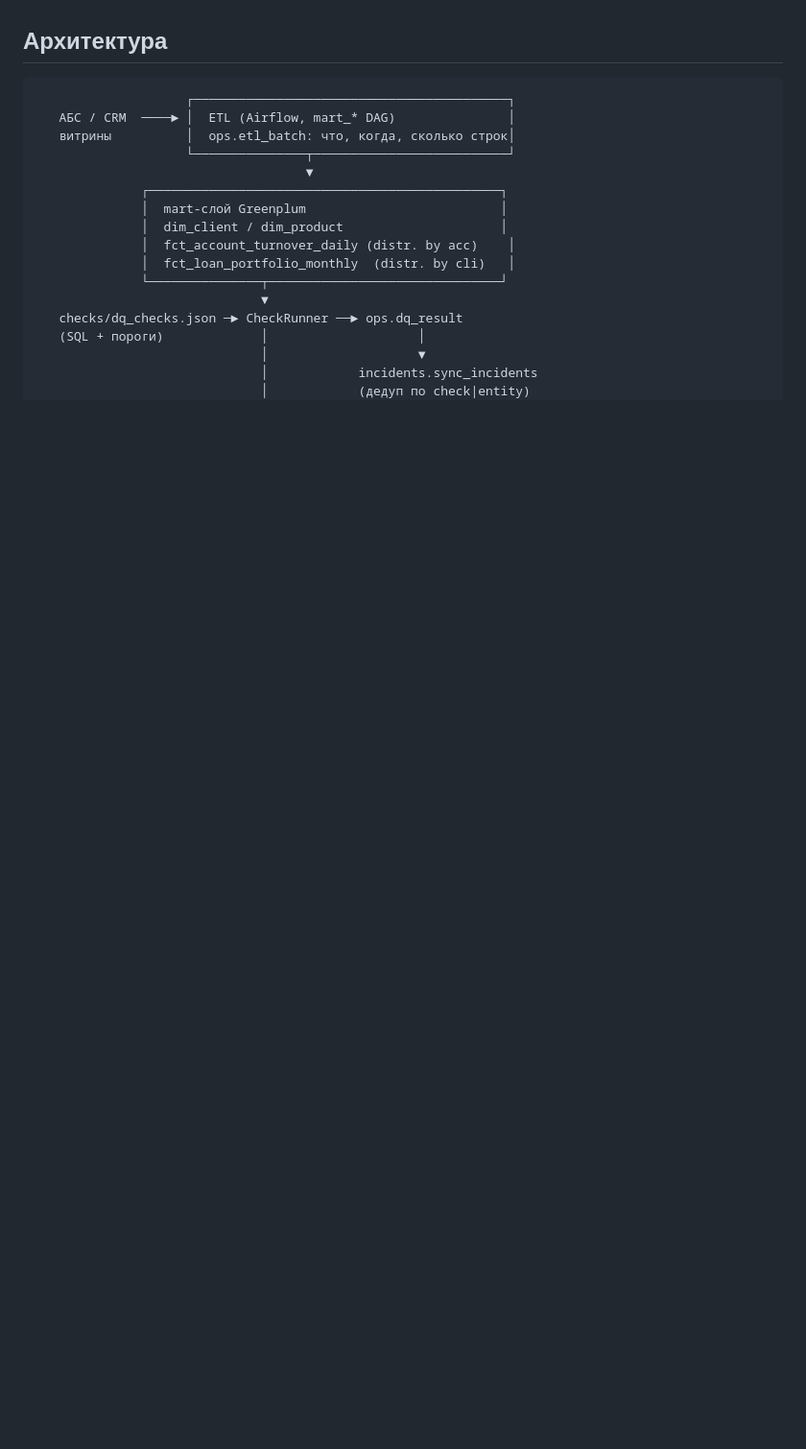
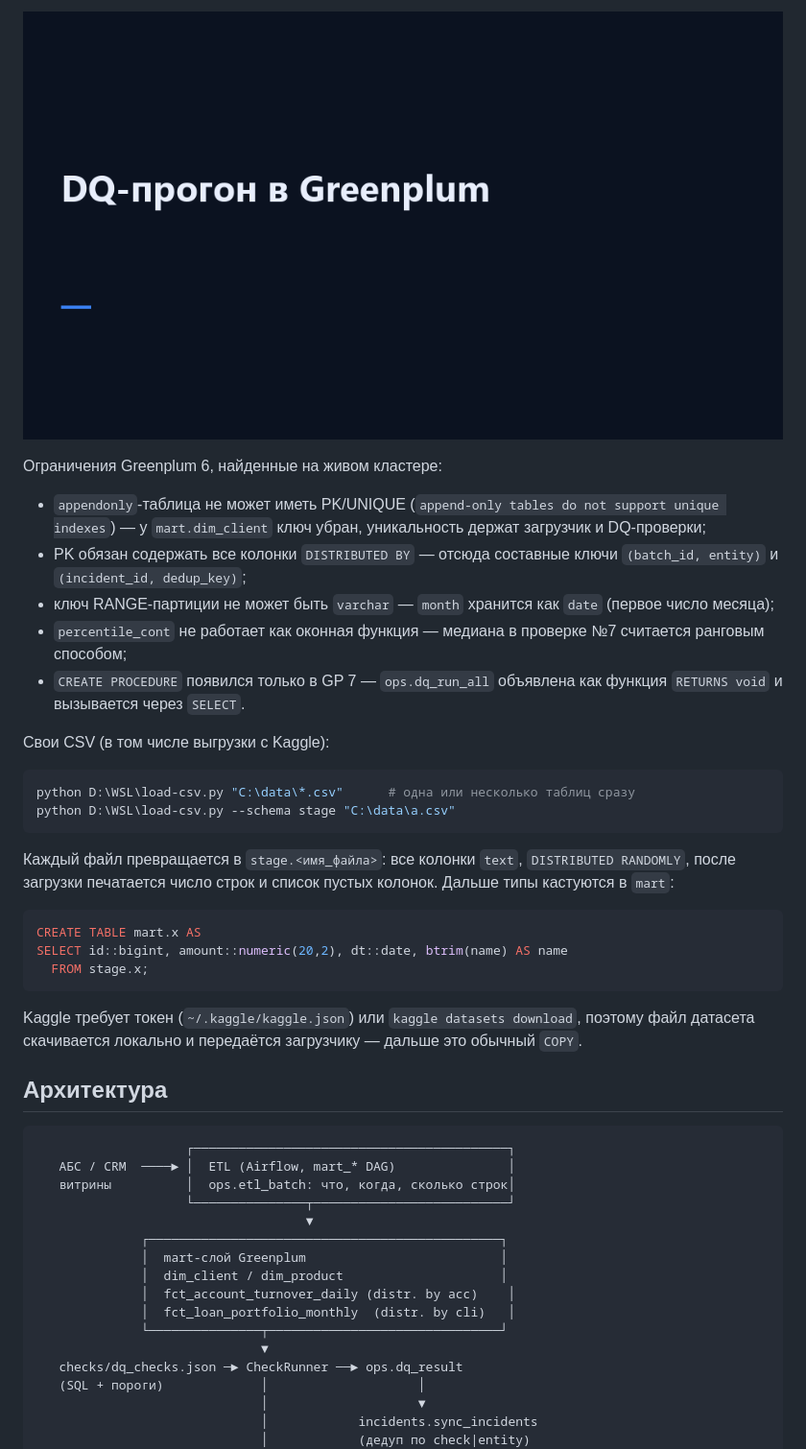
Before and after one commit to kepanasyuke/data-reliability-dq, a Markdown page: README.md, the part around one of its changes. Shown at 96% size. Rendered like a GitHub page; pictures changed too: docs/images/gp_run_animation.gif (added); blank space fills up the shorter version.

````diff
--- a/README.md
+++ b/README.md
@@ -144,3 +191,39 @@ node_exporter:
+![Анимация DQ-прогона](docs/images/gp_run_animation.gif)
+
+Ограничения Greenplum 6, найденные на живом кластере:
+
+- `appendonly`-таблица не может иметь PK/UNIQUE (`append-only tables do not
+  support unique indexes`) — у `mart.dim_client` ключ убран, уникальность держат
+  загрузчик и DQ-проверки;
+- PK обязан содержать все колонки `DISTRIBUTED BY` — отсюда составные ключи
+  `(batch_id, entity)` и `(incident_id, dedup_key)`;
+- ключ RANGE-партиции не может быть `varchar` — `month` хранится как `date`
+  (первое число месяца);
+- `percentile_cont` не работает как оконная функция — медиана в проверке №7
+  считается ранговым способом;
+- `CREATE PROCEDURE` появился только в GP 7 — `ops.dq_run_all` объявлена как
+  функция `RETURNS void` и вызывается через `SELECT`.
+
+Свои CSV (в том числе выгрузки с Kaggle):
+
+```powershell
+python D:\WSL\load-csv.py "C:\data\*.csv"      # одна или несколько таблиц сразу
+python D:\WSL\load-csv.py --schema stage "C:\data\a.csv"
+```
+
+Каждый файл превращается в `stage.<имя_файла>`: все колонки `text`,
+`DISTRIBUTED RANDOMLY`, после загрузки печатается число строк и список пустых
+колонок. Дальше типы кастуются в `mart`:
+
+```sql
+CREATE TABLE mart.x AS
+SELECT id::bigint, amount::numeric(20,2), dt::date, btrim(name) AS name
+  FROM stage.x;
+```
+
+Kaggle требует токен (`~/.kaggle/kaggle.json`) или `kaggle datasets download`,
+поэтому файл датасета скачивается локально и передаётся загрузчику — дальше это
+обычный `COPY`.
 
 ## Архитектура
 
````
Also changed, not shown: other parts of README.md (+47 -0 lines), docs/images/gp_checks_status.png (added), docs/images/gp_daily_rows.png (added), docs/images/gp_freshness_vs_sla.png (added), docs/images/gp_skew.png (added).
